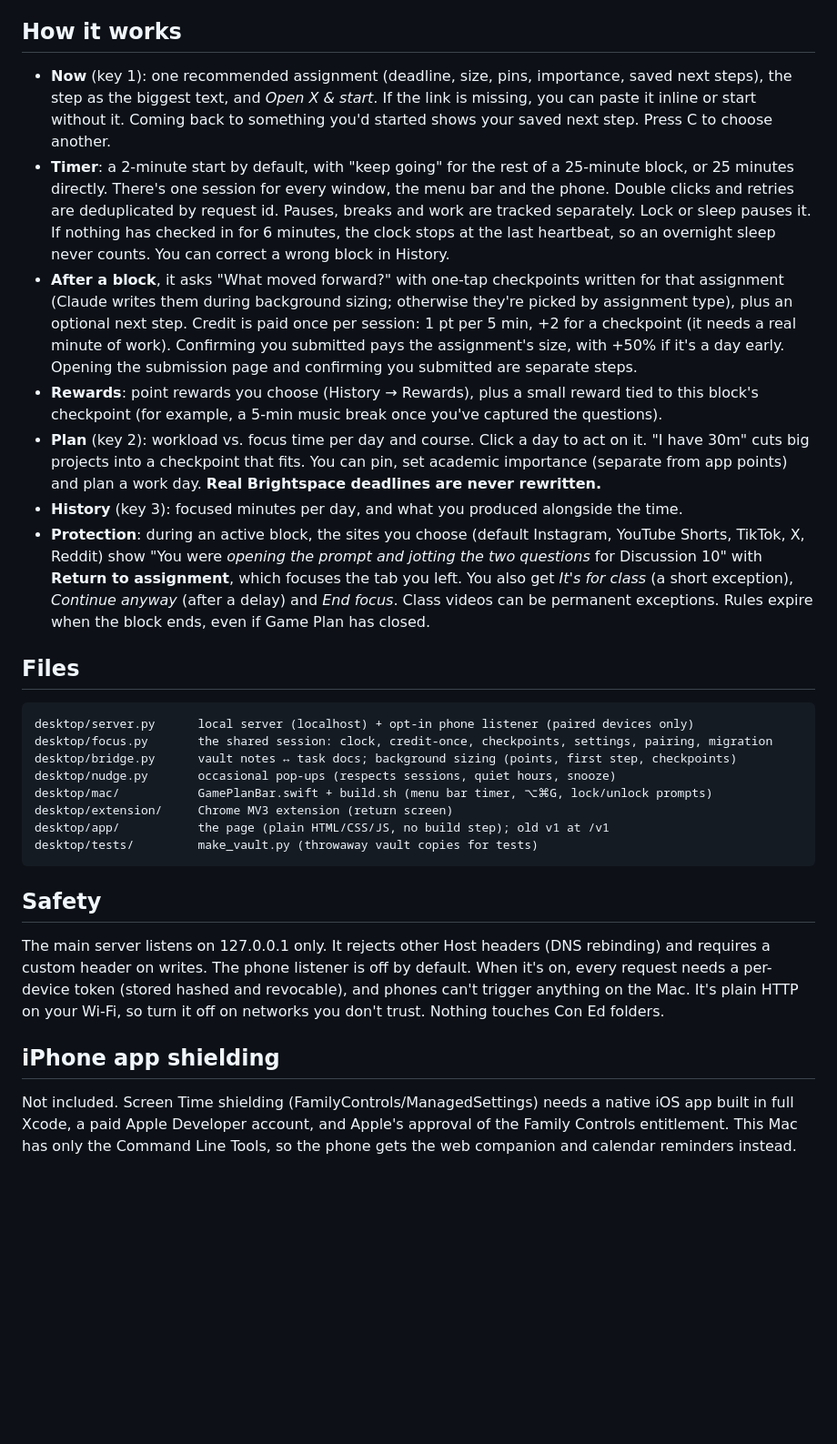
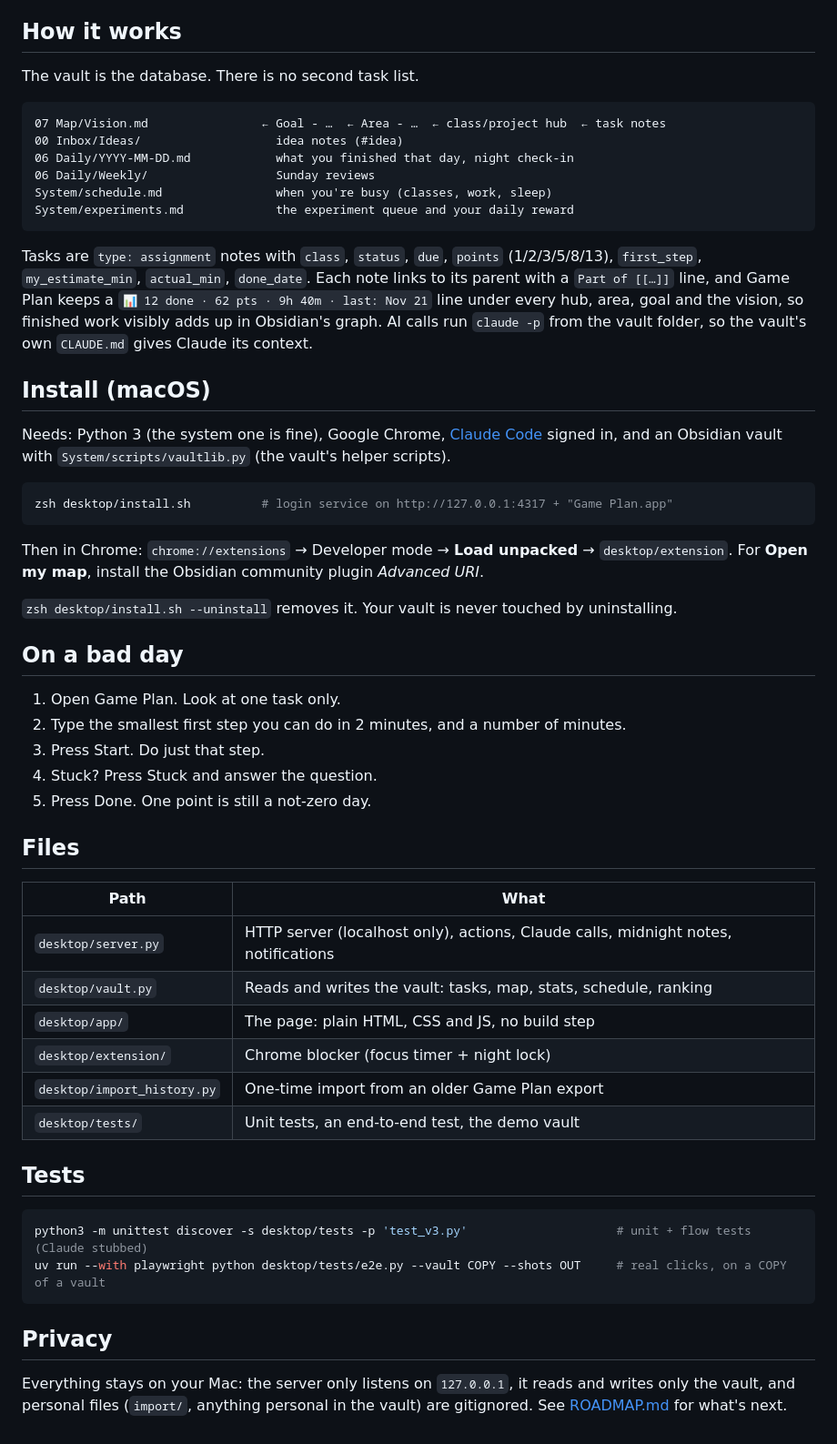
Before and after one commit to dylan2uu/game-plan, a Markdown page: README.md, the part around one of its changes. Shown at 91% size. Drawn GitHub-style; blank space fills up the shorter version.

````diff
--- a/README.md
+++ b/README.md
@@ -31,31 +23,65 @@ Then, from anywhere: **⌘Space → Game Plan**, or **⌥⌘G** once the menu ba
 
 ## How it works
 
-- **Now** (key 1): one recommended assignment (deadline, size, pins, importance, saved next steps), the step as the biggest text, and *Open X & start*. If the link is missing, you can paste it inline or start without it. Coming back to something you'd started shows your saved next step. Press C to choose another.
-- **Timer**: a 2-minute start by default, with "keep going" for the rest of a 25-minute block, or 25 minutes directly. There's one session for every window, the menu bar and the phone. Double clicks and retries are deduplicated by request id. Pauses, breaks and work are tracked separately. Lock or sleep pauses it. If nothing has checked in for 6 minutes, the clock stops at the last heartbeat, so an overnight sleep never counts. You can correct a wrong block in History.
-- **After a block**, it asks "What moved forward?" with one-tap checkpoints written for that assignment (Claude writes them during background sizing; otherwise they're picked by assignment type), plus an optional next step. Credit is paid once per session: 1 pt per 5 min, +2 for a checkpoint (it needs a real minute of work). Confirming you submitted pays the assignment's size, with +50% if it's a day early. Opening the submission page and confirming you submitted are separate steps.
-- **Rewards**: point rewards you choose (History → Rewards), plus a small reward tied to this block's checkpoint (for example, a 5-min music break once you've captured the questions).
-- **Plan** (key 2): workload vs. focus time per day and course. Click a day to act on it. "I have 30m" cuts big projects into a checkpoint that fits. You can pin, set academic importance (separate from app points) and plan a work day. **Real Brightspace deadlines are never rewritten.**
-- **History** (key 3): focused minutes per day, and what you produced alongside the time.
-- **Protection**: during an active block, the sites you choose (default Instagram, YouTube Shorts, TikTok, X, Reddit) show "You were *opening the prompt and jotting the two questions* for Discussion 10" with **Return to assignment**, which focuses the tab you left. You also get *It's for class* (a short exception), *Continue anyway* (after a delay) and *End focus*. Class videos can be permanent exceptions. Rules expire when the block ends, even if Game Plan has closed.
+The vault is the database. There is no second task list.
+
+```
+07 Map/Vision.md                ← Goal - …  ← Area - …  ← class/project hub  ← task notes
+00 Inbox/Ideas/                   idea notes (#idea)
+06 Daily/YYYY-MM-DD.md            what you finished that day, night check-in
+06 Daily/Weekly/                  Sunday reviews
+System/schedule.md                when you're busy (classes, work, sleep)
+System/experiments.md             the experiment queue and your daily reward
+```
+
+Tasks are `type: assignment` notes with `class`, `status`, `due`, `points` (1/2/3/5/8/13), `first_step`,
+`my_estimate_min`, `actual_min`, `done_date`. Each note links to its parent with a `Part of [[…]]` line,
+and Game Plan keeps a `📊 12 done · 62 pts · 9h 40m · last: Nov 21` line under every hub, area, goal and
+the vision, so finished work visibly adds up in Obsidian's graph. AI calls run `claude -p` from the vault
+folder, so the vault's own `CLAUDE.md` gives Claude its context.
+
+## Install (macOS)
+
+Needs: Python 3 (the system one is fine), Google Chrome, [Claude Code](https://claude.com/claude-code)
+signed in, and an Obsidian vault with `System/scripts/vaultlib.py` (the vault's helper scripts).
+
+```sh
+zsh desktop/install.sh          # login service on http://127.0.0.1:4317 + "Game Plan.app"
+```
+
+Then in Chrome: `chrome://extensions` → Developer mode → **Load unpacked** → `desktop/extension`.
+For **Open my map**, install the Obsidian community plugin *Advanced URI*.
+
+`zsh desktop/install.sh --uninstall` removes it. Your vault is never touched by uninstalling.
+
+## On a bad day
+
+1. Open Game Plan. Look at one task only.
+2. Type the smallest first step you can do in 2 minutes, and a number of minutes.
+3. Press Start. Do just that step.
+4. Stuck? Press Stuck and answer the question.
+5. Press Done. One point is still a not-zero day.
 
 ## Files
 
-```
-desktop/server.py      local server (localhost) + opt-in phone listener (paired devices only)
-desktop/focus.py       the shared session: clock, credit-once, checkpoints, settings, pairing, migration
-desktop/bridge.py      vault notes ↔ task docs; background sizing (points, first step, checkpoints)
-desktop/nudge.py       occasional pop-ups (respects sessions, quiet hours, snooze)
-desktop/mac/           GamePlanBar.swift + build.sh (menu bar timer, ⌥⌘G, lock/unlock prompts)
-desktop/extension/     Chrome MV3 extension (return screen)
-desktop/app/           the page (plain HTML/CSS/JS, no build step); old v1 at /v1
-desktop/tests/         make_vault.py (throwaway vault copies for tests)
+| Path | What |
+|---|---|
+| `desktop/server.py` | HTTP server (localhost only), actions, Claude calls, midnight notes, notifications |
+| `desktop/vault.py` | Reads and writes the vault: tasks, map, stats, schedule, ranking |
+| `desktop/app/` | The page: plain HTML, CSS and JS, no build step |
+| `desktop/extension/` | Chrome blocker (focus timer + night lock) |
+| `desktop/import_history.py` | One-time import from an older Game Plan export |
+| `desktop/tests/` | Unit tests, an end-to-end test, the demo vault |
+
+## Tests
+
+```sh
+python3 -m unittest discover -s desktop/tests -p 'test_v3.py'                     # unit + flow tests (Claude stubbed)
+uv run --with playwright python desktop/tests/e2e.py --vault COPY --shots OUT     # real clicks, on a COPY of a vault
 ```
 
-## Safety
+## Privacy
 
-The main server listens on 127.0.0.1 only. It rejects other Host headers (DNS rebinding) and requires a custom header on writes. The phone listener is off by default. When it's on, every request needs a per-device token (stored hashed and revocable), and phones can't trigger anything on the Mac. It's plain HTTP on your Wi-Fi, so turn it off on networks you don't trust. Nothing touches Con Ed folders.
-
-## iPhone app shielding
-
-Not included. Screen Time shielding (FamilyControls/ManagedSettings) needs a native iOS app built in full Xcode, a paid Apple Developer account, and Apple's approval of the Family Controls entitlement. This Mac has only the Command Line Tools, so the phone gets the web companion and calendar reminders instead.
+Everything stays on your Mac: the server only listens on `127.0.0.1`, it reads and writes only the
+vault, and personal files (`import/`, anything personal in the vault) are gitignored. See
+[ROADMAP.md](ROADMAP.md) for what's next.
````
Also changed, not shown: other parts of README.md (+15 -23 lines), ROADMAP.md (added, +17 -0 lines), docs/screenshots/clock.png (added), docs/screenshots/done.png (added), docs/screenshots/now.png (added).
